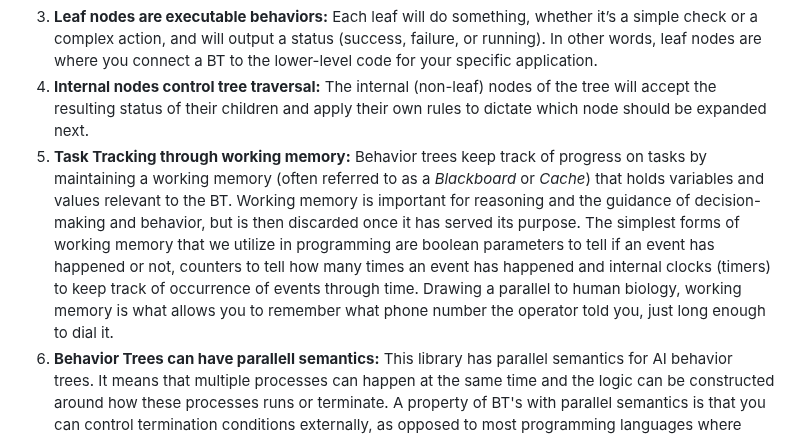
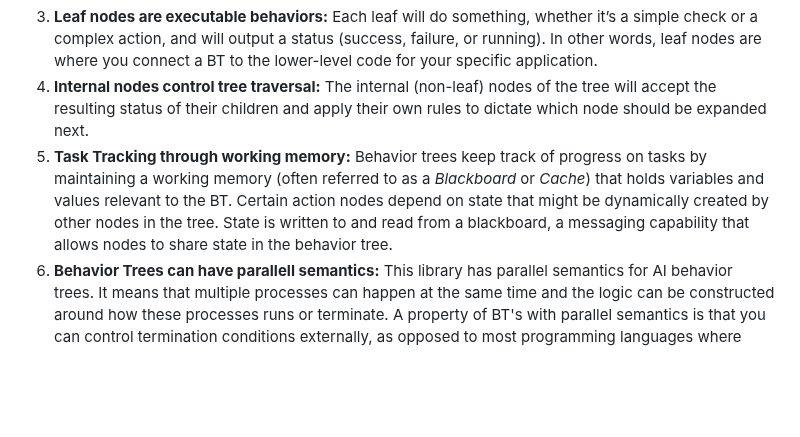
Before and after one commit to Sollimann/bonsai, a Markdown page: docs/concepts/README.md, the part around the change. Drawn GitHub-style; blank space fills up the shorter version.

```diff
--- a/docs/concepts/README.md
+++ b/docs/concepts/README.md
@@ -23,7 +23,7 @@ Behavior tree fundamentals:
 another) if a higher-priority task requires the same resources.
 3. **Leaf nodes are executable behaviors:** Each leaf will do something, whether it’s a simple check or a complex action, and will output a status (success, failure, or running). In other words, leaf nodes are where you connect a BT to the lower-level code for your specific application.
 4. **Internal nodes control tree traversal:** The internal (non-leaf) nodes of the tree will accept the resulting status of their children and apply their own rules to dictate which node should be expanded next.
-5. **Task Tracking through working memory:** Behavior trees keep track of progress on tasks by maintaining a working memory (often referred to as a *Blackboard* or *Cache*) that holds variables and values relevant to the BT. Working memory is important for reasoning and the guidance of decision-making and behavior, but is then discarded once it has served its purpose. The simplest forms of working memory that we utilize in programming are boolean parameters to tell if an event has happened or not, counters to tell how many times an event has happened and internal clocks (timers) to keep track of occurrence of events through time. Drawing a parallel to human biology, working memory is what allows you to remember what phone number the operator told you, just long enough to dial it.
+5. **Task Tracking through working memory:** Behavior trees keep track of progress on tasks by maintaining a working memory (often referred to as a *Blackboard* or *Cache*) that holds variables and values relevant to the BT. Certain action nodes depend on state that might be dynamically created by other nodes in the tree. State is written to and read from a blackboard, a messaging capability that allows nodes to share state in the behavior tree.
 6. **Behavior Trees can have parallell semantics:** This library has parallel semantics for AI behavior trees. It means that multiple processes can happen at the same time and the logic can be constructed around how these processes runs or terminate. A property of BT's with parallel semantics is that you can control termination conditions externally, as opposed to most programming languages where termination condition is controlled internally.
 
 
```
Also changed, not shown: README.md (+6 -0 lines), examples/README.md (+12 -5 lines), docs/resources/images/async_drone.png (added), 3 other files.
